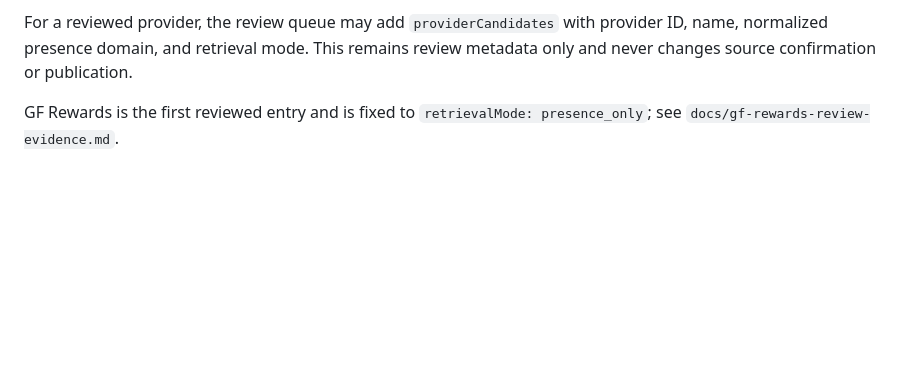
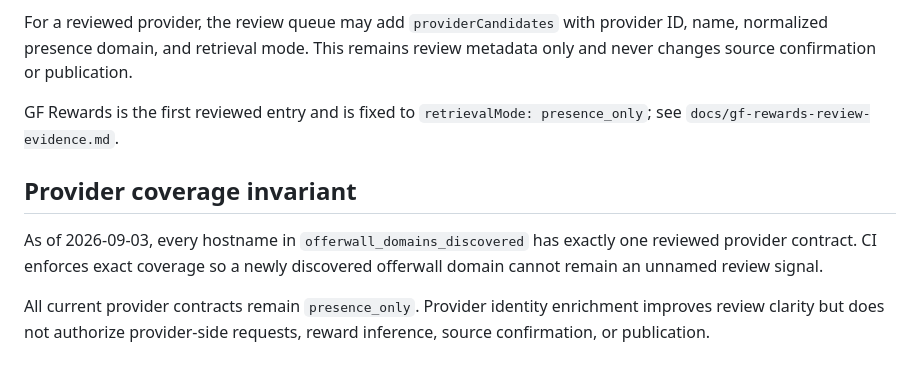
Before and after one commit to POIGAME-LAB/poigamelab, a Markdown page: docs/offerwall-presence-discovery.md, the part around the change. Rendered like a GitHub page; blank space fills up the shorter version.

Commit message:
Document complete offerwall provider coverage invariant

```diff
--- a/docs/offerwall-presence-discovery.md
+++ b/docs/offerwall-presence-discovery.md
@@ -82,3 +82,14 @@ review metadata only and never changes source confirmation or publication.
 
 GF Rewards is the first reviewed entry and is fixed to
 `retrievalMode: presence_only`; see `docs/gf-rewards-review-evidence.md`.
+
+
+## Provider coverage invariant
+
+As of 2026-09-03, every hostname in `offerwall_domains_discovered` has exactly
+one reviewed provider contract. CI enforces exact coverage so a newly discovered
+offerwall domain cannot remain an unnamed review signal.
+
+All current provider contracts remain `presence_only`. Provider identity
+enrichment improves review clarity but does not authorize provider-side requests,
+reward inference, source confirmation, or publication.
```
